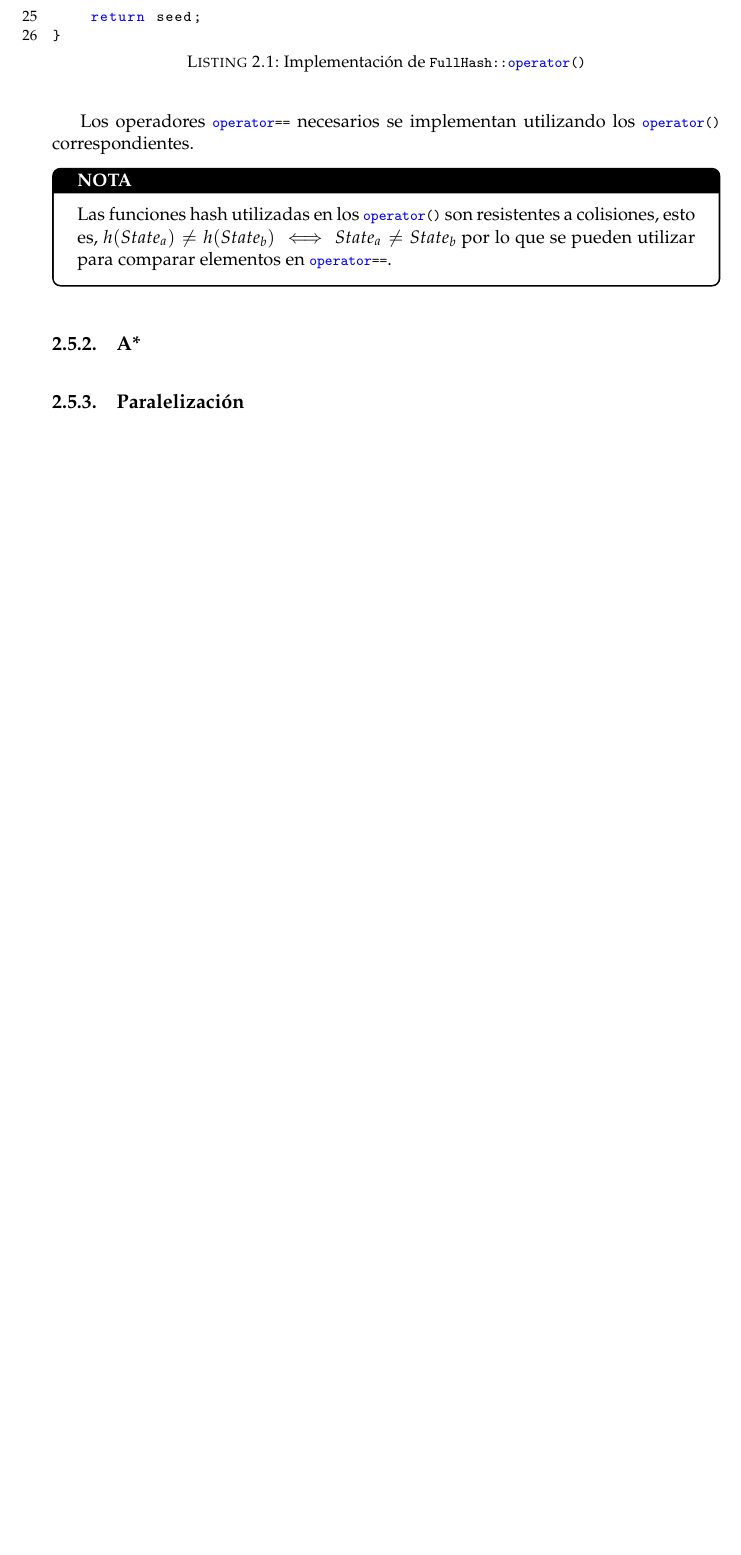
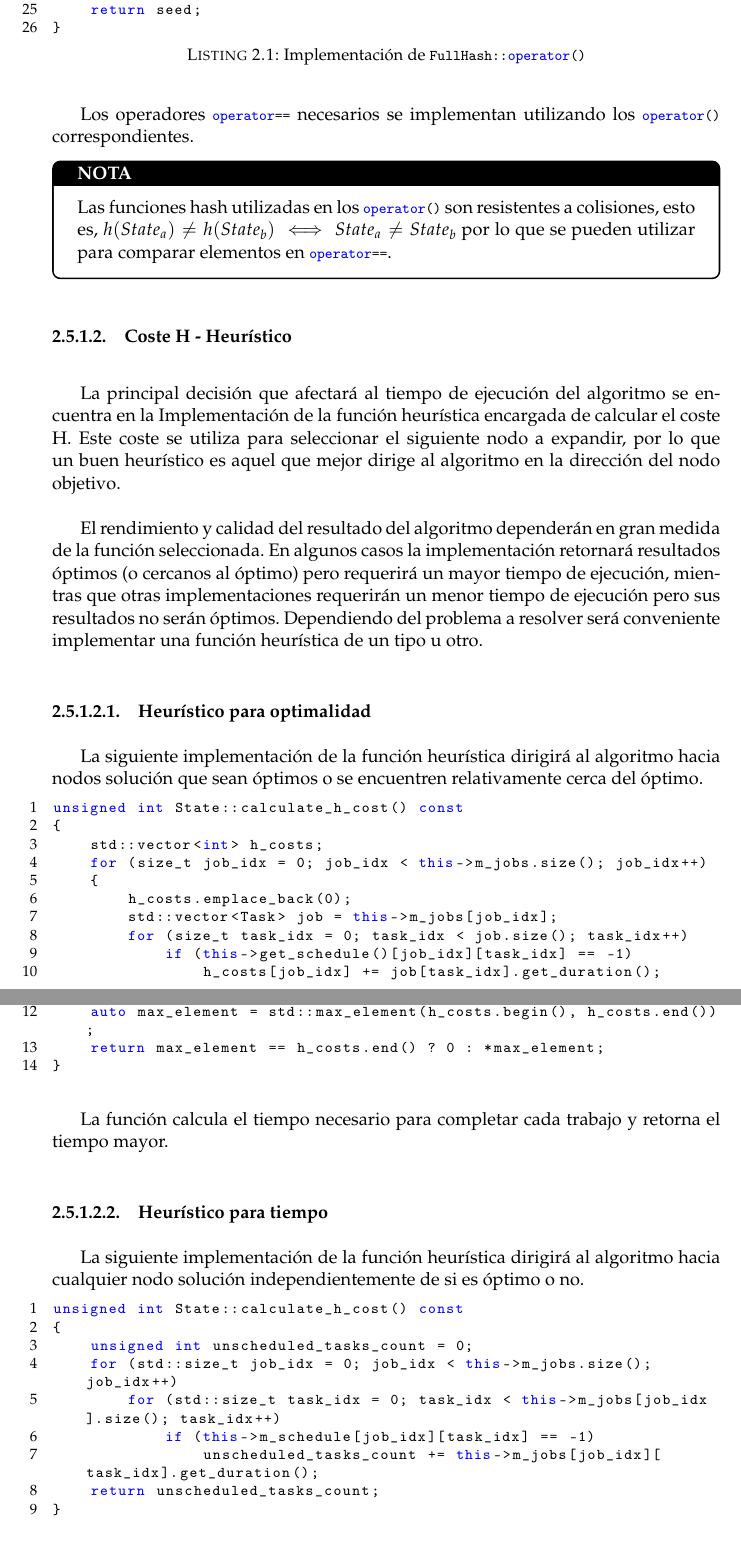
Before and after one commit to alexZeLoCO/TFG_Job_Shop_A_Star, a LaTeX thesis (Memoria/main.tex, which reads Memoria/Chapters/Chapter1.tex): part of page 18 of 32 before the commit and two parts of pages 18 and 19 of 33 after it, the two joined at a grey line, cut so that both start at the same text, the shorter picture padded with empty space. Compiled offline with pdfLaTeX.

Commit message:
Updated memo

```diff
--- a/Memoria/Chapters/Chapter1.tex
+++ b/Memoria/Chapters/Chapter1.tex
@@ -436,4 +443,65 @@ los \lstinline{operator()} correspondientes.
     utilizar para comparar elementos en \lstinline{operator==}.
 \end{notebox}
 
-\subsection{A*}
+\subsubsection{Coste H - Heurístico}
+
+La principal decisión que afectará al tiempo de ejecución
+del algoritmo se encuentra en la Implementación
+de la función heurística encargada de calcular el coste H.
+Este coste se utiliza para seleccionar el siguiente nodo
+a expandir, por lo que un buen heurístico es aquel que
+mejor dirige al algoritmo en la dirección del nodo objetivo.
+
+El rendimiento y calidad del resultado del algoritmo
+dependerán en gran medida de la función seleccionada.
+En algunos casos la implementación retornará resultados
+óptimos (o cercanos al óptimo) pero requerirá un mayor tiempo
+de ejecución, mientras que otras implementaciones
+requerirán un menor tiempo de ejecución pero sus resultados
+no serán óptimos.
+Dependiendo del problema a resolver será conveniente implementar
+una función heurística de un tipo u otro.
+
+\paragraph{Heurístico para optimalidad}~
+
+La siguiente implementación de la función heurística
+dirigirá al algoritmo hacia nodos solución que sean óptimos
+o se encuentren relativamente cerca del óptimo.
+
+\begin{lstlisting}[language=C++]
+unsigned int State::calculate_h_cost() const
+{
+    std::vector<int> h_costs;
+    for (size_t job_idx = 0; job_idx < this->m_jobs.size(); job_idx++)
+    {
+        h_costs.emplace_back(0);
+        std::vector<Task> job = this->m_jobs[job_idx];
+        for (size_t task_idx = 0; task_idx < job.size(); task_idx++)
+            if (this->get_schedule()[job_idx][task_idx] == -1)
+                h_costs[job_idx] += job[task_idx].get_duration();
+    }
+    auto max_element = std::max_element(h_costs.begin(), h_costs.end());
+    return max_element == h_costs.end() ? 0 : *max_element;
+}
+\end{lstlisting}
+
+La función calcula el tiempo necesario para completar cada trabajo
+y retorna el tiempo mayor.
+
+\paragraph{Heurístico para tiempo}~
+
+La siguiente implementación de la función heurística
+dirigirá al algoritmo hacia cualquier nodo solución
+independientemente de si es óptimo o no.
+
+\begin{lstlisting}[language=C++]
+unsigned int State::calculate_h_cost() const
+{
+    unsigned int unscheduled_tasks_count = 0;
+    for (std::size_t job_idx = 0; job_idx < this->m_jobs.size(); job_idx++)
+        for (std::size_t task_idx = 0; task_idx < this->m_jobs[job_idx].size(); task_idx++)
+            if (this->m_schedule[job_idx][task_idx] == -1)
+                unscheduled_tasks_count += this->m_jobs[job_idx][task_idx].get_duration();
+    return unscheduled_tasks_count;
+}
+\end{lstlisting}
@@ -508,8 +595,6 @@ los \lstinline{operator()} correspondientes.
 \caption{Representación del algoritmo A*}
 \label{fig:AlgoritmoA*}
 \end{figure}
-
-\subsection{Paralelización}
 
 \subsubsection{First Come First Serve (FCFS) Solver}
 \index{First Come First Serve (FCFS) Solver}
```
Also changed, not shown: Memoria/main.pdf, Memoria/Chapters/Chapter1.tex (28 more changed lines).
